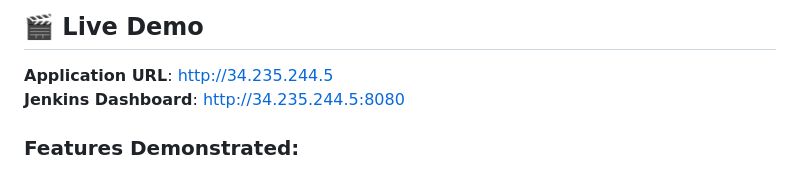
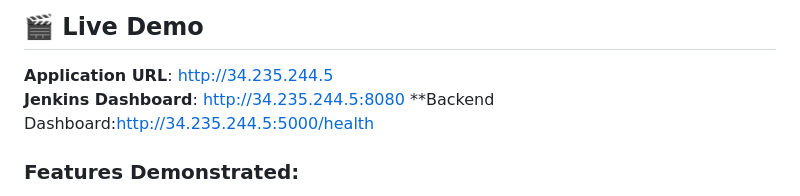
Before and after one commit to tarun08-code/aws-cicd-terraform-project, a Markdown page: README.md, the part around the change. GitHub-like rendering.

Commit message:
added backend link

```diff
--- a/README.md
+++ b/README.md
@@ -311,6 +311,7 @@ This project is open source and available under the MIT License.
 
 **Application URL**: http://34.235.244.5
 **Jenkins Dashboard**: http://34.235.244.5:8080
+**Backend Dashboard:http://34.235.244.5:5000/health
 
 ### Features Demonstrated:
 - ✅ Automated infrastructure provisioning with Terraform
```
